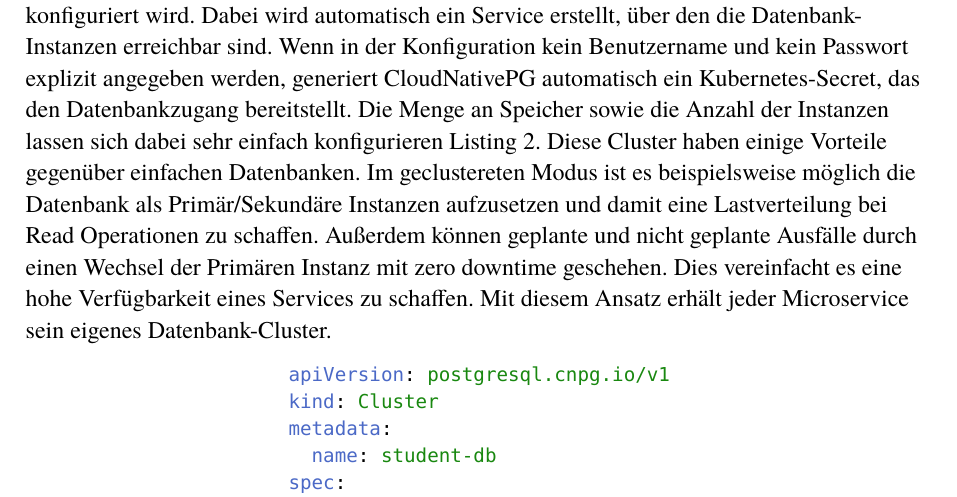
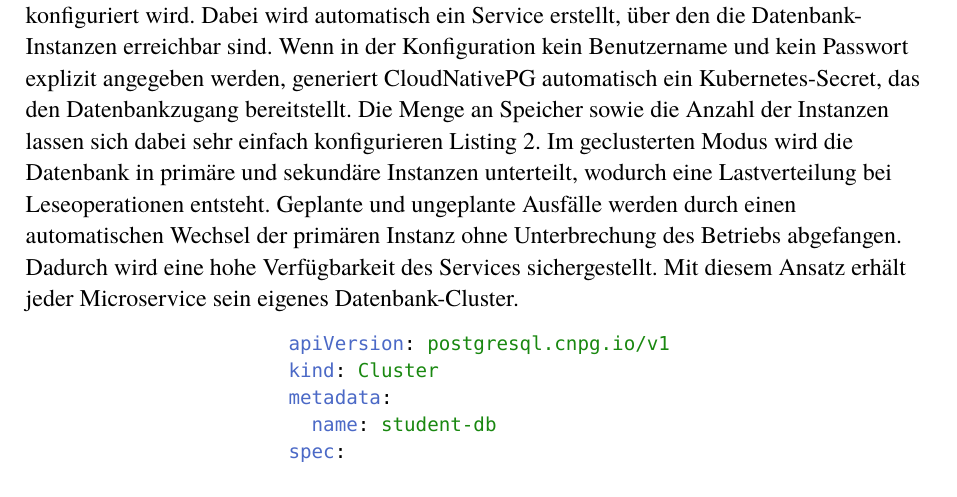
Before and after one commit to PaulTorm/acd-microservice-go, a Typst document (paper/main.typ): part of page 12 of 15, cut so that both start at the same text. Compiled offline with Typst 0.15.

Commit message:
minor change

````diff
--- a/paper/main.typ
+++ b/paper/main.typ
@@ -331,11 +331,10 @@ CloudNativePG @cloudnativepg ist ein Kubernetes-Operator, der speziell für die
 wurde. Er bietet die Ressource Cluster, mit der eine verteilte Datenbank automatisiert hochgefahren und konfiguriert wird. Dabei wird
 automatisch ein Service erstellt, über den die Datenbank-Instanzen erreichbar sind. Wenn in der Konfiguration kein Benutzername und kein
 Passwort explizit angegeben werden, generiert CloudNativePG automatisch ein Kubernetes-Secret, das den Datenbankzugang bereitstellt.
-Die Menge an Speicher sowie die Anzahl der Instanzen lassen sich dabei sehr einfach konfigurieren @cluster. Diese Cluster haben einige Vorteile
-gegenüber einfachen Datenbanken. Im geclustereten Modus ist es beispielsweise möglich die Datenbank als Primär/Sekundäre Instanzen aufzusetzen und damit
-eine Lastverteilung bei Read Operationen zu schaffen. Außerdem können geplante und nicht geplante Ausfälle durch einen Wechsel der Primären Instanz mit
-zero downtime geschehen. Dies vereinfacht es eine hohe Verfügbarkeit eines Services zu schaffen.
- Mit diesem Ansatz erhält jeder Microservice sein eigenes Datenbank-Cluster.
+Die Menge an Speicher sowie die Anzahl der Instanzen lassen sich dabei sehr einfach konfigurieren @cluster.
+Im geclusterten Modus wird die Datenbank in primäre und sekundäre Instanzen unterteilt, wodurch eine Lastverteilung bei Leseoperationen entsteht.
+Geplante und ungeplante Ausfälle werden durch einen automatischen Wechsel der primären Instanz ohne Unterbrechung des Betriebs abgefangen. Dadurch
+wird eine hohe Verfügbarkeit des Services sichergestellt. Mit diesem Ansatz erhält jeder Microservice sein eigenes Datenbank-Cluster.
 #figure(align(center)[
 ```yaml
 apiVersion: postgresql.cnpg.io/v1
````
